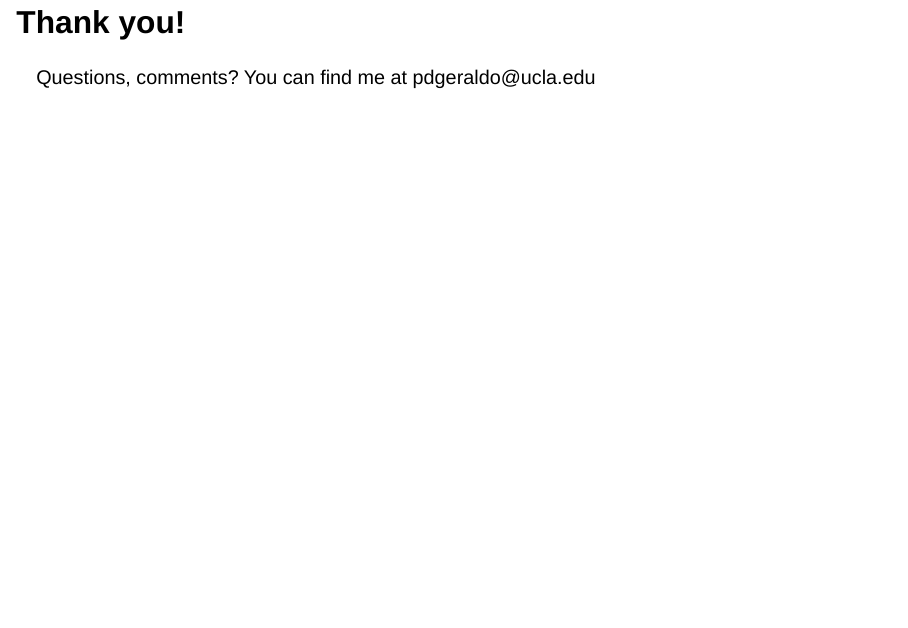
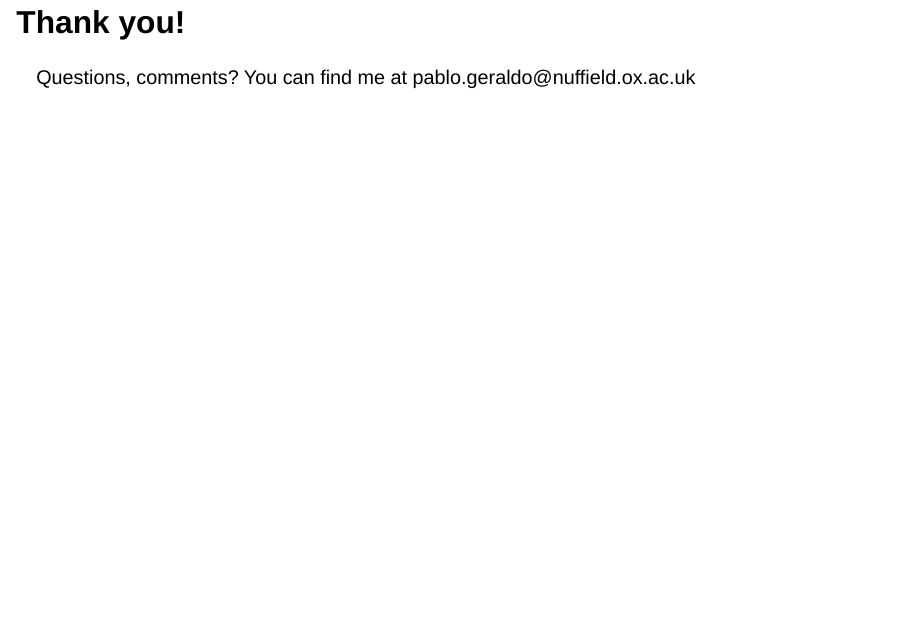
Before and after one commit to pdgeraldo/presentations, a Quarto document (PabloGeraldo_SecondaryEffects/PabloGeraldo_SecondaryEffects.qmd): page 40 of 40. Rendered offline with R 4.5, knitr and Pandoc in place of Quarto, with nearby package versions; drawn as Slidy slides in place of the format the file asks for.

Commit message:
update email

```diff
--- a/PabloGeraldo_SecondaryEffects/PabloGeraldo_SecondaryEffects.qmd
+++ b/PabloGeraldo_SecondaryEffects/PabloGeraldo_SecondaryEffects.qmd
@@ -412,4 +412,4 @@ Future research should address the trajectories of the *induced* students, beyon
 
 # Thank you!
 
-Questions, comments? You can find me at pdgeraldo\@ucla.edu
+Questions, comments? You can find me at pablo.geraldo\@nuffield.ox.ac.uk
```
